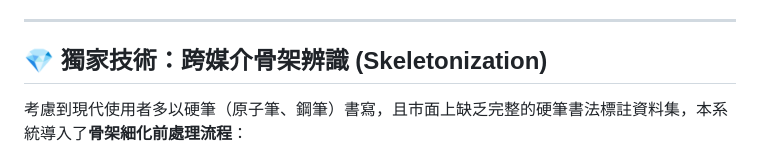
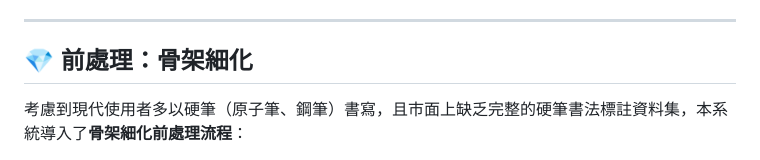
Before and after one commit to xixa3333/Calligraphy-AI, a Markdown page: README.md, the part around the change. Drawn GitHub-style.

```diff
--- a/README.md
+++ b/README.md
@@ -35,7 +35,7 @@
 
 ---
 
-## **💎 獨家技術：跨媒介骨架辨識 (Skeletonization)**
+## **💎 前處理：骨架細化**
 
 考慮到現代使用者多以硬筆（原子筆、鋼筆）書寫，且市面上缺乏完整的硬筆書法標註資料集，本系統導入了**骨架細化前處理流程**：
 
```
